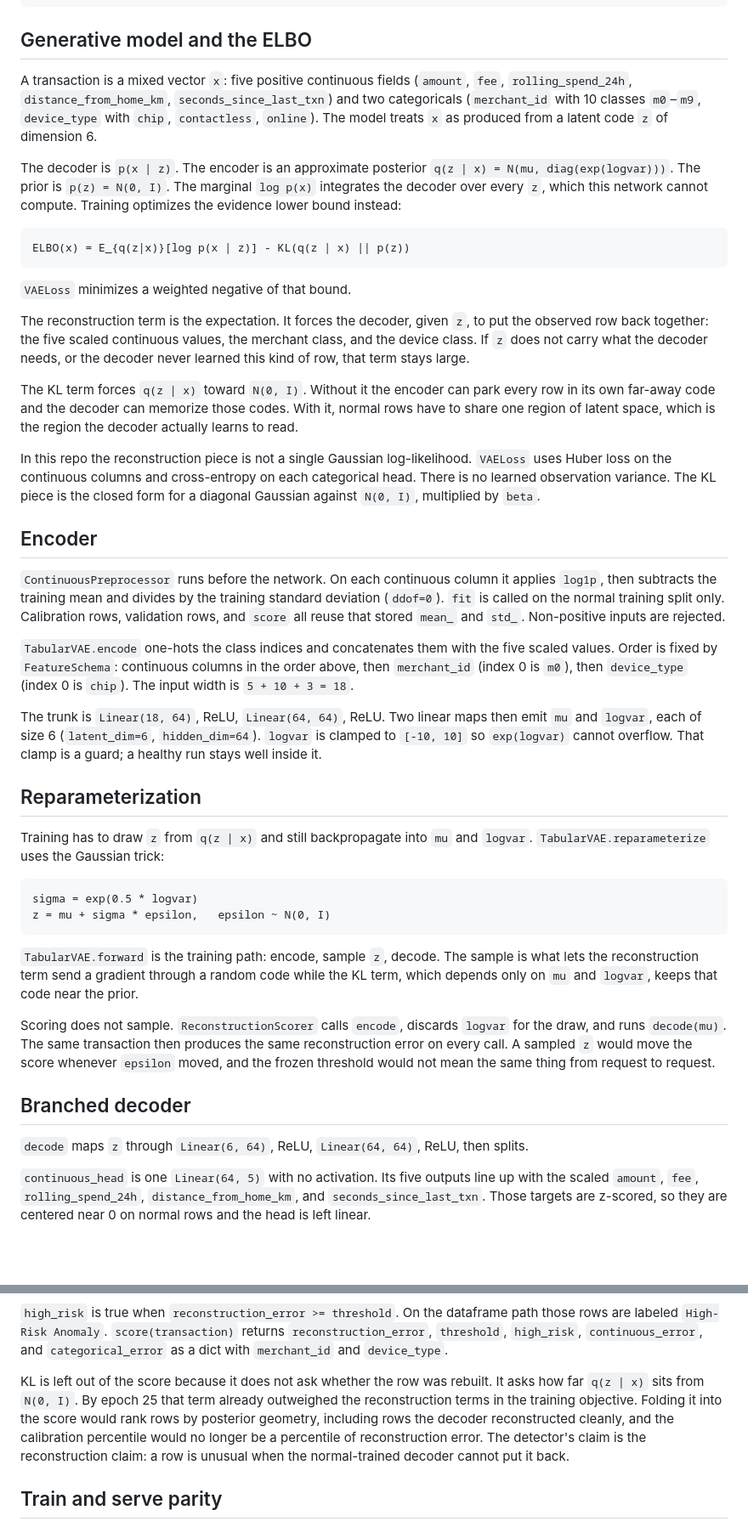
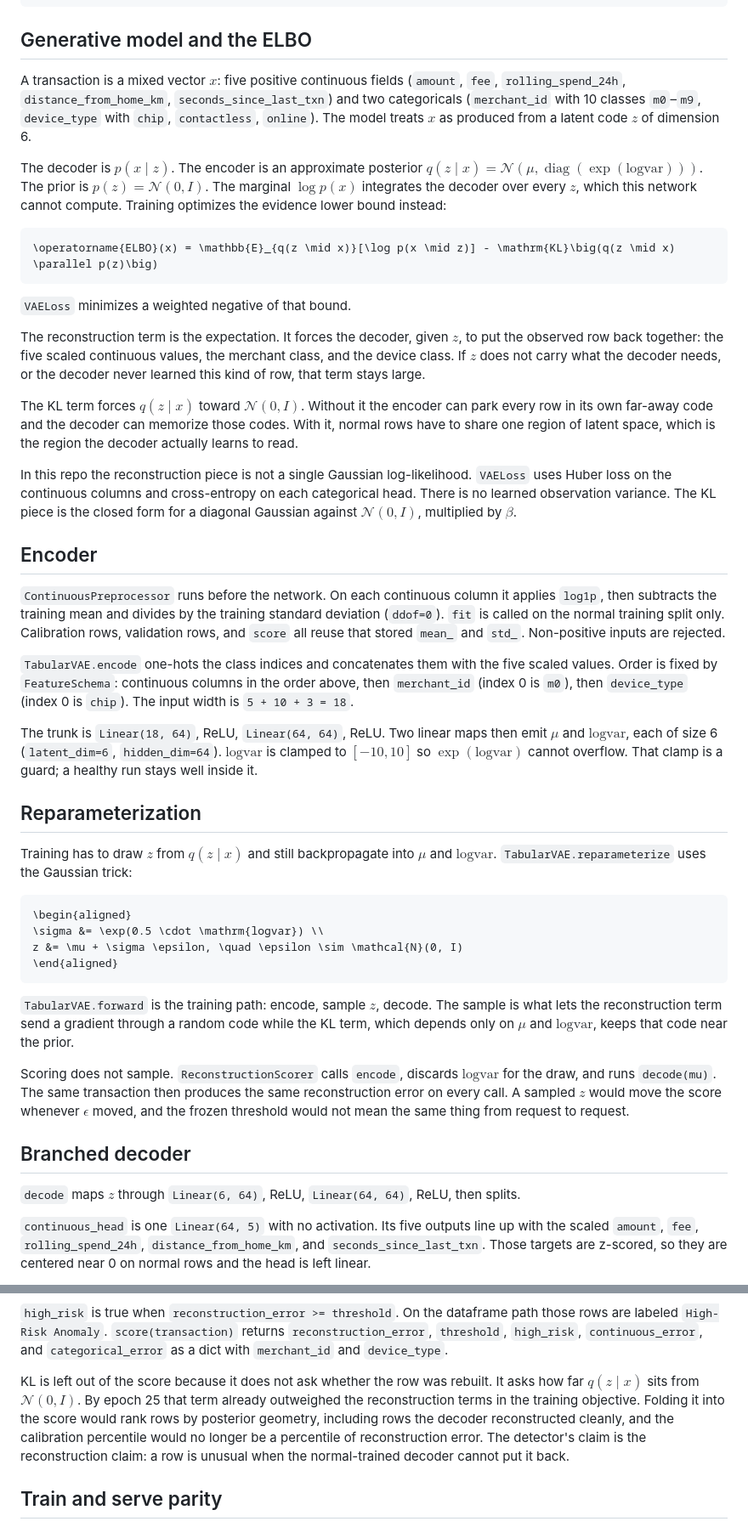
Before and after one commit to adp811/vae-anomaly, a Markdown page: README.md, 2 parts joined by grey strips. Shown at 85% size. Rendered like a GitHub page; blank space fills up the shorter version.

Commit message:
Render the README formulas as LaTeX blocks.
Put the ELBO, KL, reparameterization, weighted loss, and per-row score in fenced latex fences.

Co-authored-by: aryanpatel02 <aryanpatel02@icloud.com>

````diff
--- a/README.md
+++ b/README.md
@@ -23,21 +23,21 @@ jupyter nbconvert --to notebook --execute --inplace notebooks/zero_shot_fraud_va
 
 ## Generative model and the ELBO
 
-A transaction is a mixed vector `x`: five positive continuous fields (`amount`, `fee`, `rolling_spend_24h`, `distance_from_home_km`, `seconds_since_last_txn`) and two categoricals (`merchant_id` with 10 classes `m0`–`m9`, `device_type` with `chip`, `contactless`, `online`). The model treats `x` as produced from a latent code `z` of dimension 6.
+A transaction is a mixed vector $x$: five positive continuous fields (`amount`, `fee`, `rolling_spend_24h`, `distance_from_home_km`, `seconds_since_last_txn`) and two categoricals (`merchant_id` with 10 classes `m0`–`m9`, `device_type` with `chip`, `contactless`, `online`). The model treats $x$ as produced from a latent code $z$ of dimension 6.
 
-The decoder is `p(x | z)`. The encoder is an approximate posterior `q(z | x) = N(mu, diag(exp(logvar)))`. The prior is `p(z) = N(0, I)`. The marginal `log p(x)` integrates the decoder over every `z`, which this network cannot compute. Training optimizes the evidence lower bound instead:
+The decoder is $p(x \mid z)$. The encoder is an approximate posterior $q(z \mid x) = \mathcal{N}(\mu, \operatorname{diag}(\exp(\mathrm{logvar})))$. The prior is $p(z) = \mathcal{N}(0, I)$. The marginal $\log p(x)$ integrates the decoder over every $z$, which this network cannot compute. Training optimizes the evidence lower bound instead:
 
-```
-ELBO(x) = E_{q(z|x)}[log p(x | z)] - KL(q(z | x) || p(z))
+```latex
+\operatorname{ELBO}(x) = \mathbb{E}_{q(z \mid x)}[\log p(x \mid z)] - \mathrm{KL}\big(q(z \mid x) \parallel p(z)\big)
 ```
 
 `VAELoss` minimizes a weighted negative of that bound.
 
-The reconstruction term is the expectation. It forces the decoder, given `z`, to put the observed row back together: the five scaled continuous values, the merchant class, and the device class. If `z` does not carry what the decoder needs, or the decoder never learned this kind of row, that term stays large.
+The reconstruction term is the expectation. It forces the decoder, given $z$, to put the observed row back together: the five scaled continuous values, the merchant class, and the device class. If $z$ does not carry what the decoder needs, or the decoder never learned this kind of row, that term stays large.
 
-The KL term forces `q(z | x)` toward `N(0, I)`. Without it the encoder can park every row in its own far-away code and the decoder can memorize those codes. With it, normal rows have to share one region of latent space, which is the region the decoder actually learns to read.
+The KL term forces $q(z \mid x)$ toward $\mathcal{N}(0, I)$. Without it the encoder can park every row in its own far-away code and the decoder can memorize those codes. With it, normal rows have to share one region of latent space, which is the region the decoder actually learns to read.
 
-In this repo the reconstruction piece is not a single Gaussian log-likelihood. `VAELoss` uses Huber loss on the continuous columns and cross-entropy on each categorical head. There is no learned observation variance. The KL piece is the closed form for a diagonal Gaussian against `N(0, I)`, multiplied by `beta`.
+In this repo the reconstruction piece is not a single Gaussian log-likelihood. `VAELoss` uses Huber loss on the continuous columns and cross-entropy on each categorical head. There is no learned observation variance. The KL piece is the closed form for a diagonal Gaussian against $\mathcal{N}(0, I)$, multiplied by $\beta$.
 
 ## Encoder
 
@@ -45,24 +45,26 @@ In this repo the reconstruction piece is not a single Gaussian log-likelihood. `
 
 `TabularVAE.encode` one-hots the class indices and concatenates them with the five scaled values. Order is fixed by `FeatureSchema`: continuous columns in the order above, then `merchant_id` (index 0 is `m0`), then `device_type` (index 0 is `chip`). The input width is `5 + 10 + 3 = 18`.
 
-The trunk is `Linear(18, 64)`, ReLU, `Linear(64, 64)`, ReLU. Two linear maps then emit `mu` and `logvar`, each of size 6 (`latent_dim=6`, `hidden_dim=64`). `logvar` is clamped to `[-10, 10]` so `exp(logvar)` cannot overflow. That clamp is a guard; a healthy run stays well inside it.
+The trunk is `Linear(18, 64)`, ReLU, `Linear(64, 64)`, ReLU. Two linear maps then emit $\mu$ and $\mathrm{logvar}$, each of size 6 (`latent_dim=6`, `hidden_dim=64`). $\mathrm{logvar}$ is clamped to $[-10, 10]$ so $\exp(\mathrm{logvar})$ cannot overflow. That clamp is a guard; a healthy run stays well inside it.
 
 ## Reparameterization
 
-Training has to draw `z` from `q(z | x)` and still backpropagate into `mu` and `logvar`. `TabularVAE.reparameterize` uses the Gaussian trick:
+Training has to draw $z$ from $q(z \mid x)$ and still backpropagate into $\mu$ and $\mathrm{logvar}$. `TabularVAE.reparameterize` uses the Gaussian trick:
 
-```
-sigma = exp(0.5 * logvar)
-z = mu + sigma * epsilon,   epsilon ~ N(0, I)
+```latex
+\begin{aligned}
+\sigma &= \exp(0.5 \cdot \mathrm{logvar}) \\
+z &= \mu + \sigma \epsilon, \quad \epsilon \sim \mathcal{N}(0, I)
+\end{aligned}
 ```
 
-`TabularVAE.forward` is the training path: encode, sample `z`, decode. The sample is what lets the reconstruction term send a gradient through a random code while the KL term, which depends only on `mu` and `logvar`, keeps that code near the prior.
+`TabularVAE.forward` is the training path: encode, sample $z$, decode. The sample is what lets the reconstruction term send a gradient through a random code while the KL term, which depends only on $\mu$ and $\mathrm{logvar}$, keeps that code near the prior.
 
-Scoring does not sample. `ReconstructionScorer` calls `encode`, discards `logvar` for the draw, and runs `decode(mu)`. The same transaction then produces the same reconstruction error on every call. A sampled `z` would move the score whenever `epsilon` moved, and the frozen threshold would not mean the same thing from request to request.
+Scoring does not sample. `ReconstructionScorer` calls `encode`, discards $\mathrm{logvar}$ for the draw, and runs `decode(mu)`. The same transaction then produces the same reconstruction error on every call. A sampled $z$ would move the score whenever $\epsilon$ moved, and the frozen threshold would not mean the same thing from request to request.
 
 ## Branched decoder
 
-`decode` maps `z` through `Linear(6, 64)`, ReLU, `Linear(64, 64)`, ReLU, then splits.
+`decode` maps $z$ through `Linear(6, 64)`, ReLU, `Linear(64, 64)`, ReLU, then splits.
 
 `continuous_head` is one `Linear(64, 5)` with no activation. Its five outputs line up with the scaled `amount`, `fee`, `rolling_spend_24h`, `distance_from_home_km`, and `seconds_since_last_txn`. Those targets are z-scored, so they are centered near 0 on normal rows and the head is left linear.
 
@@ -116,7 +125,7 @@ With the default weights that is the sum of the continuous Huber and the two cro
 
 `high_risk` is true when `reconstruction_error >= threshold`. On the dataframe path those rows are labeled `High-Risk Anomaly`. `score(transaction)` returns `reconstruction_error`, `threshold`, `high_risk`, `continuous_error`, and `categorical_error` as a dict with `merchant_id` and `device_type`.
 
-KL is left out of the score because it does not ask whether the row was rebuilt. It asks how far `q(z | x)` sits from `N(0, I)`. By epoch 25 that term already outweighed the reconstruction terms in the training objective. Folding it into the score would rank rows by posterior geometry, including rows the decoder reconstructed cleanly, and the calibration percentile would no longer be a percentile of reconstruction error. The detector's claim is the reconstruction claim: a row is unusual when the normal-trained decoder cannot put it back.
+KL is left out of the score because it does not ask whether the row was rebuilt. It asks how far $q(z \mid x)$ sits from $\mathcal{N}(0, I)$. By epoch 25 that term already outweighed the reconstruction terms in the training objective. Folding it into the score would rank rows by posterior geometry, including rows the decoder reconstructed cleanly, and the calibration percentile would no longer be a percentile of reconstruction error. The detector's claim is the reconstruction claim: a row is unusual when the normal-trained decoder cannot put it back.
 
 ## Train and serve parity
 
````
Also changed, not shown: other parts of README.md (+14 -7 lines).
